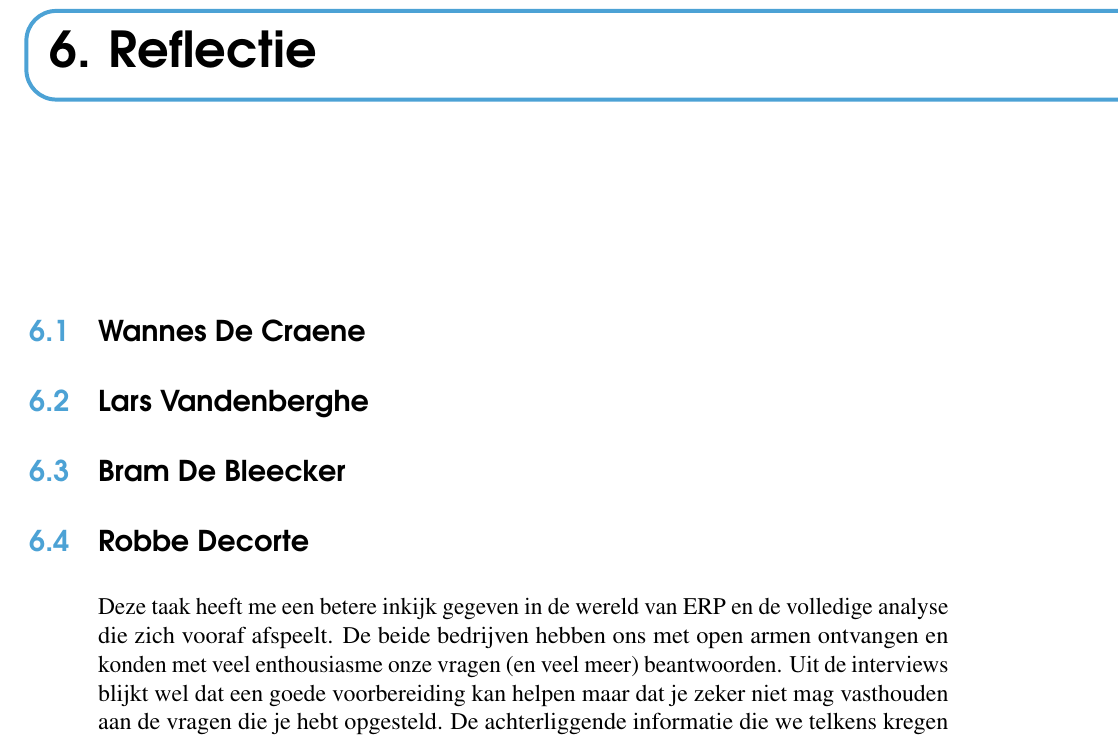
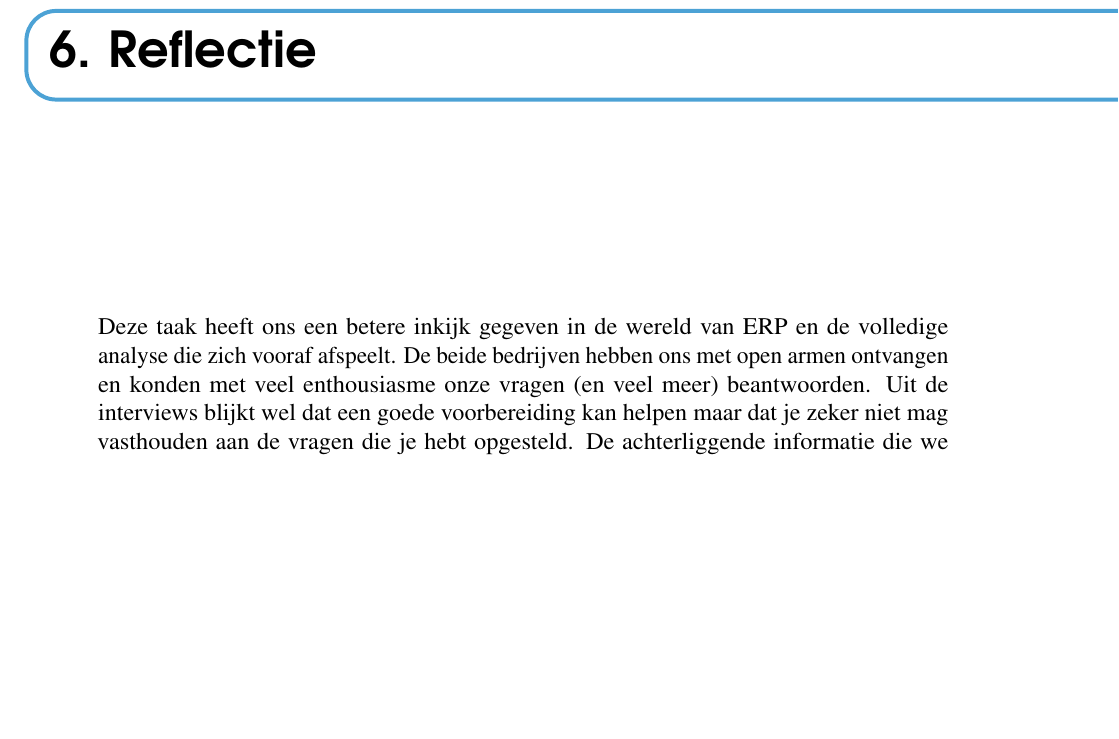
Before and after one commit to robbedec/analyse-erp, a LaTeX document (analyse-erp-plain.tex, which reads reflectie.tex): part of page 15 of 19, cut so that both start at the same text, the shorter picture padded with empty space. Compiled offline with pdfLaTeX.

Commit message:
fix: reflection for everyone

```diff
--- a/reflectie.tex
+++ b/reflectie.tex
@@ -5,15 +5,4 @@
 \chapter{Reflectie}
 \label{ch:reflectie}
 
-\section{Wannes De Craene}
-
-
-\section{Lars Vandenberghe}
-
-
-\section{Bram De Bleecker}
-
-
-\section{Robbe Decorte}
-
-Deze taak heeft me een betere inkijk gegeven in de wereld van ERP en de volledige analyse die zich vooraf afspeelt. De beide bedrijven hebben ons met open armen ontvangen en konden met veel enthousiasme onze vragen (en veel meer) beantwoorden. Uit de interviews blijkt wel dat een goede voorbereiding kan helpen maar dat je zeker niet mag vasthouden aan de vragen die je hebt opgesteld. De achterliggende informatie die we telkens kregen helpt ons met het begrijpen van complexere structuren en gaven soms al een antwoord op andere vragen. Onze bedrijven hebben wel een verschillend doelpubliek maar je kan toch de grote gelijkenissen herkennen, dit zie je ook duidelijk als we kijken hoe ze te werk gaan in de praktijk. Grote delen van de literatuurstudie zagen we ook terug komen in de gesprekken.
+Deze taak heeft ons een betere inkijk gegeven in de wereld van ERP en de volledige analyse die zich vooraf afspeelt. De beide bedrijven hebben ons met open armen ontvangen en konden met veel enthousiasme onze vragen (en veel meer) beantwoorden. Uit de interviews blijkt wel dat een goede voorbereiding kan helpen maar dat je zeker niet mag vasthouden aan de vragen die je hebt opgesteld. De achterliggende informatie die we telkens kregen helpt ons met het begrijpen van complexere structuren en gaven soms al een antwoord op andere vragen. Onze bedrijven hebben wel een verschillend doelpubliek maar je kan toch de grote gelijkenissen herkennen, dit zie je ook duidelijk als we kijken hoe ze te werk gaan in de praktijk. Grote delen van de literatuurstudie zagen we ook terug komen in de gesprekken.
```
